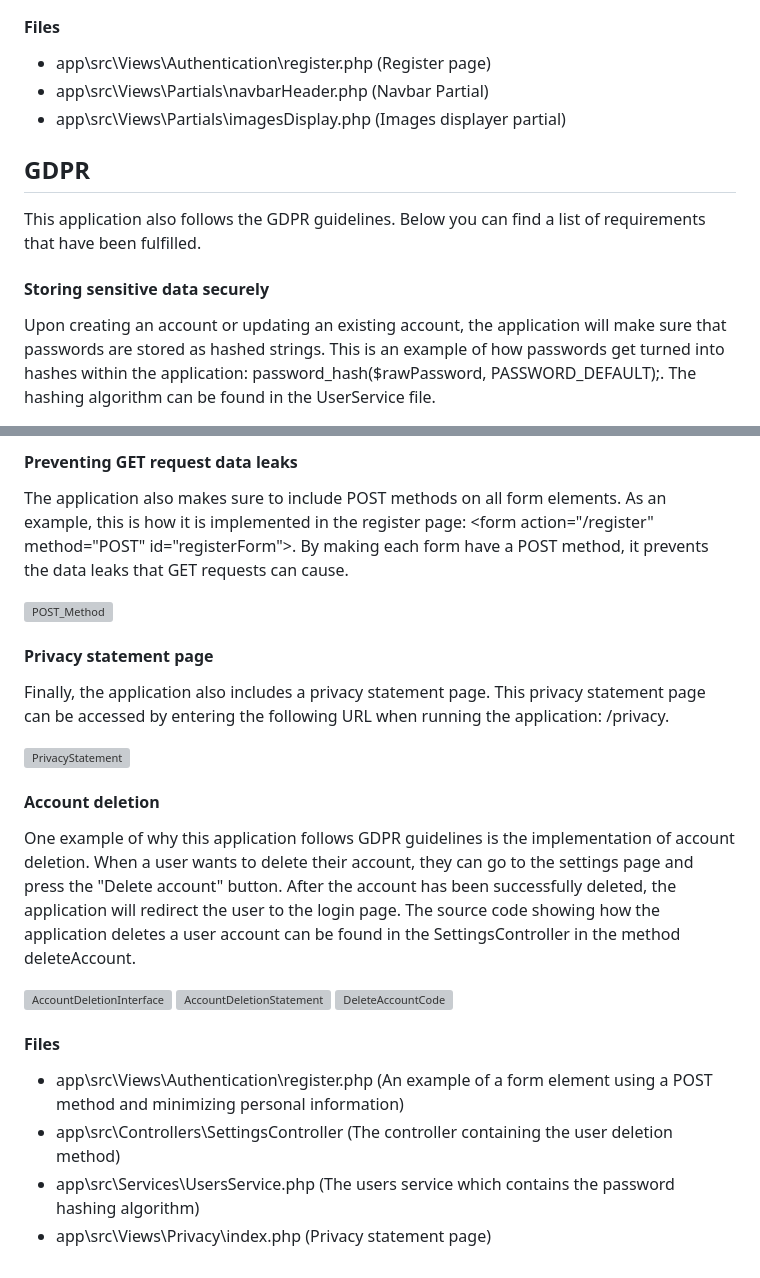
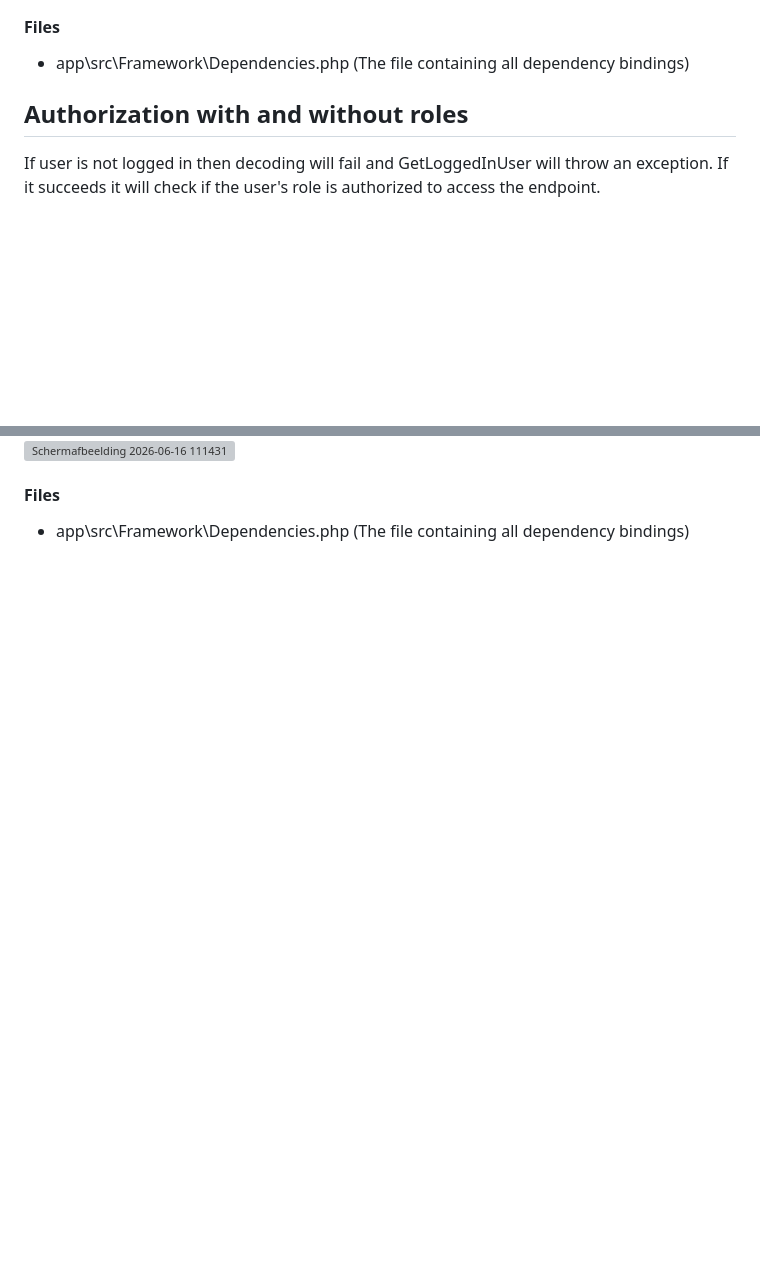
Before and after one commit to WesselB1234/ImageMarketplace, a Markdown page: README.md, 2 parts joined by grey strips. Drawn GitHub-style; blank space fills up the shorter version; grey boxes are pictures that could not be loaded.

```diff
--- a/README.md
+++ b/README.md
@@ -103,19 +75,11 @@ Finally, the application's contrast between text and backgrounds has been carefu
 #### Files
 <ul>
   <li>
-      app\src\Views\Authentication\register.php (Register page)
-  </li>
-  <li>
-      app\src\Views\Partials\navbarHeader.php (Navbar Partial)
-  </li>
-  <li>
-      app\src\Views\Partials\imagesDisplay.php (Images displayer partial)
+      app\src\Framework\Dependencies.php (The file containing all dependency bindings)
   </li>
 </ul>
 
-## GDPR
-This application also follows the GDPR guidelines. Below you can find a list of requirements that have been fulfilled.
+## Authorization with and without roles
 
-#### Storing sensitive data securely
-Upon creating an account or updating an existing account, the application will make sure that passwords are stored as hashed strings. This is an example of how passwords get turned into hashes within the application: password_hash($rawPassword, PASSWORD_DEFAULT);. The hashing algorithm can be found in the UserService file.
+If user is not logged in then decoding will fail and GetLoggedInUser will throw an exception. If it succeeds it will check if the user's role is authorized to access the endpoint.
 
@@ -130,33 +91,9 @@ The application asks as little data as possible from the user. The only data tha
 
-#### Preventing GET request data leaks
-The application also makes sure to include POST methods on all form elements. As an example, this is how it is implemented in the register page: \<form action="/register" method="POST" id="registerForm">. By making each form have a POST method, it prevents the data leaks that GET requests can cause.
-
-<img width="565" height="27" alt="POST_Method" src="https://github.com/user-attachments/assets/58ecaea4-73e3-4930-aec0-cbb5e2b7b11e" />
-
-#### Privacy statement page
-Finally, the application also includes a privacy statement page. This privacy statement page can be accessed by entering the following URL when running the application: /privacy.
-
-<img width="1875" height="895" alt="PrivacyStatement" src="https://github.com/user-attachments/assets/2edccb63-3a9a-4ee8-bda6-cece4117e9c8" />
-
-#### Account deletion
-One example of why this application follows GDPR guidelines is the implementation of account deletion. When a user wants to delete their account, they can go to the settings page and press the "Delete account" button. After the account has been successfully deleted, the application will redirect the user to the login page. The source code showing how the application deletes a user account can be found in the SettingsController in the method deleteAccount.
-
-<img width="911" height="383" alt="AccountDeletionInterface" src="https://github.com/user-attachments/assets/333863e8-ddb5-41f4-983a-e57def0bfcf7" />
-<img width="1470" height="275" alt="AccountDeletionStatement" src="https://github.com/user-attachments/assets/286e2fac-4348-441f-9154-09b00d204891" />
-<img width="947" height="492" alt="DeleteAccountCode" src="https://github.com/user-attachments/assets/0bfb9e04-8f21-4b0a-b744-1cbea9da81b6" />
+<img width="551" height="121" alt="Schermafbeelding 2026-06-16 111431" src="https://github.com/user-attachments/assets/b95b7598-5aa9-4f85-ae9f-5157191cb876" />
 
 #### Files
 <ul>
   <li>
-      app\src\Views\Authentication\register.php (An example of a form element using a POST method and minimizing personal information)
-  </li>
-  <li>
-      app\src\Controllers\SettingsController (The controller containing the user deletion method)
-  </li>
-  <li>
-      app\src\Services\UsersService.php (The users service which contains the password hashing algorithm)
-  </li>
-  <li>
-      app\src\Views\Privacy\index.php (Privacy statement page)
+      app\src\Framework\Dependencies.php (The file containing all dependency bindings)
   </li>
 </ul>
```
Also changed, not shown: other parts of README.md (+18 -49 lines).
